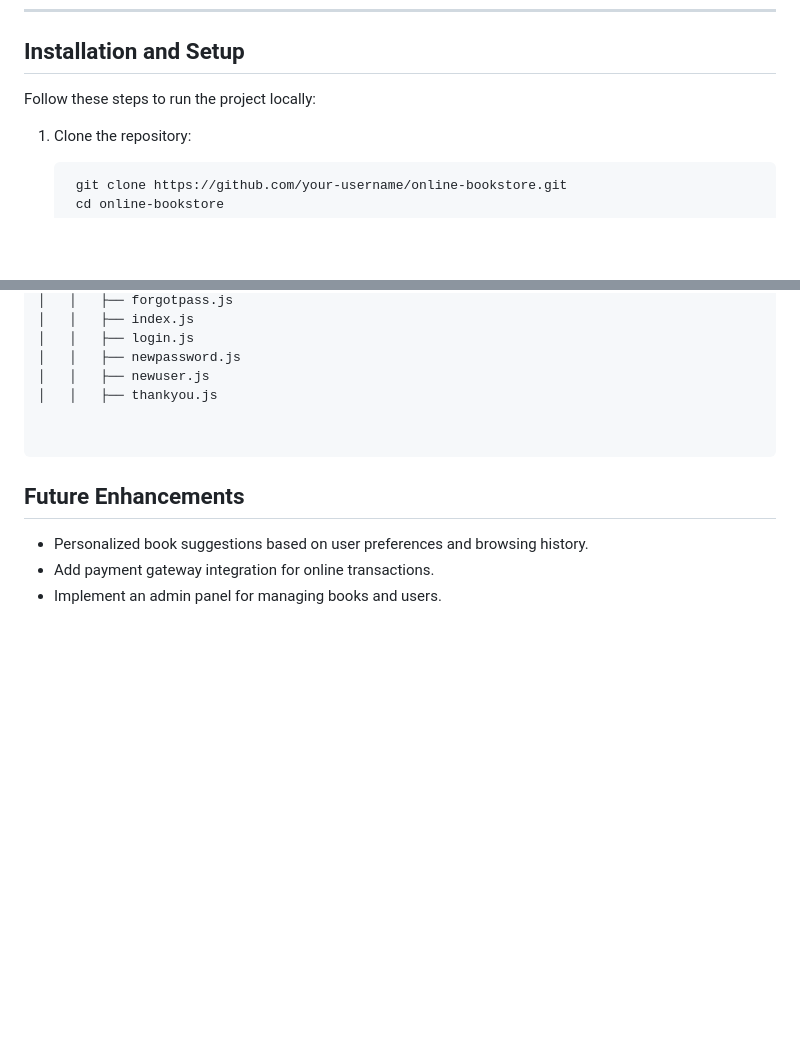
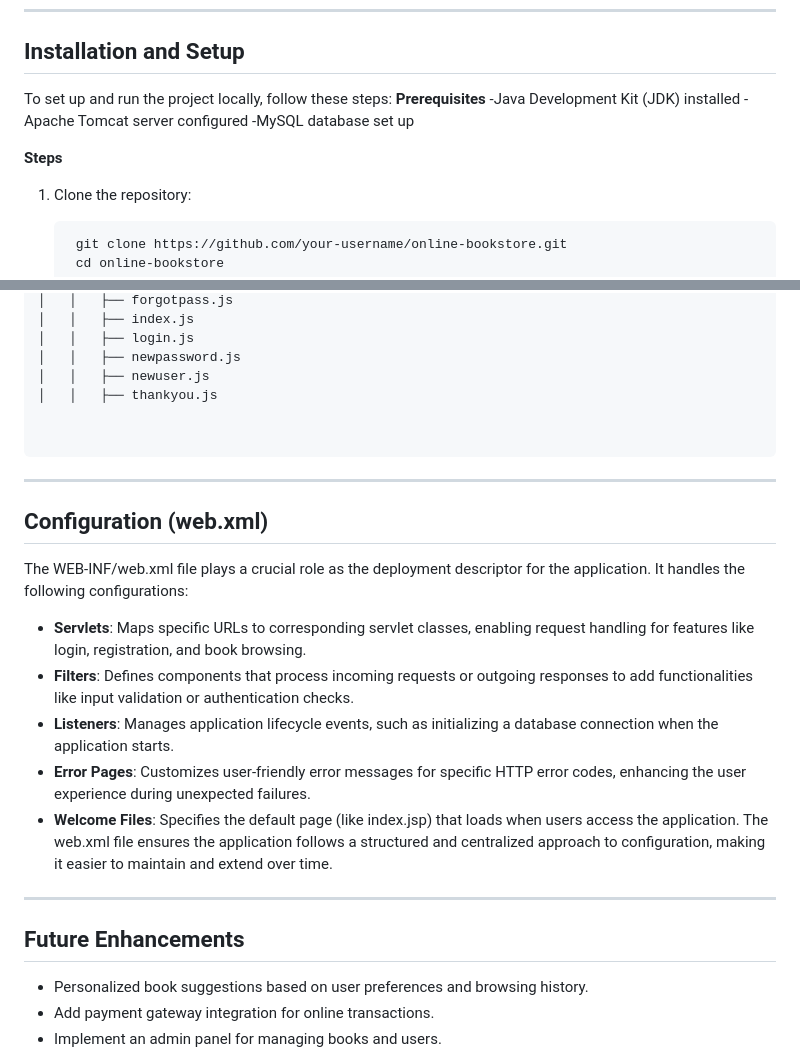
Before and after one commit to ManojModhale/Online_Book_Store, a Markdown page: README.md, 2 parts joined by grey strips. GitHub-like rendering; blank space fills up the shorter version.

````diff
--- a/README.md
+++ b/README.md
@@ -45,7 +45,13 @@
 
 ## Installation and Setup
 
-Follow these steps to run the project locally:
+To set up and run the project locally, follow these steps:
+**Prerequisites**
+   -Java Development Kit (JDK) installed
+   -Apache Tomcat server configured
+   -MySQL database set up
+
+**Steps**
 
 1. Clone the repository:
 
@@ -146,6 +151,20 @@ online-bookstore/
 
 ```
 
+---
+
+## Configuration (web.xml)
+
+The WEB-INF/web.xml file plays a crucial role as the deployment descriptor for the application. It handles the following configurations:
+- **Servlets**: Maps specific URLs to corresponding servlet classes, enabling request handling for features like login, registration, and book browsing.
+- **Filters**: Defines components that process incoming requests or outgoing responses to add functionalities like input validation or authentication checks.
+- **Listeners**: Manages application lifecycle events, such as initializing a database connection when the application starts.
+- **Error Pages**: Customizes user-friendly error messages for specific HTTP error codes, enhancing the user experience during unexpected failures.
+- **Welcome Files**: Specifies the default page (like index.jsp) that loads when users access the application.
+The web.xml file ensures the application follows a structured and centralized approach to configuration, making it easier to maintain and extend over time.
+
+---
+
 ## Future Enhancements
 
 - Personalized book suggestions based on user preferences and browsing history.
````
Also changed, not shown: other parts of README.md (+0 -1 lines).
